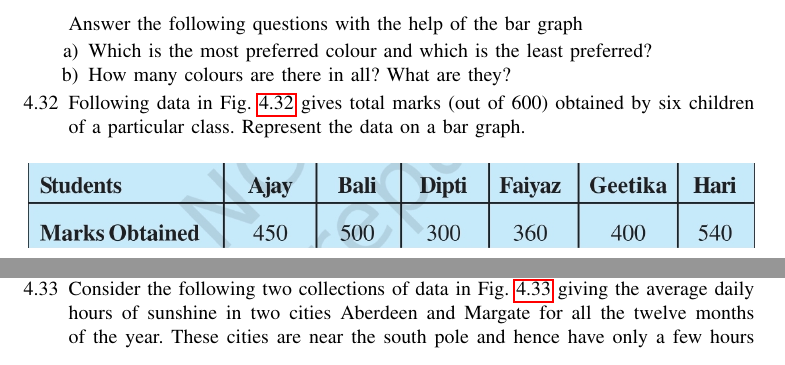
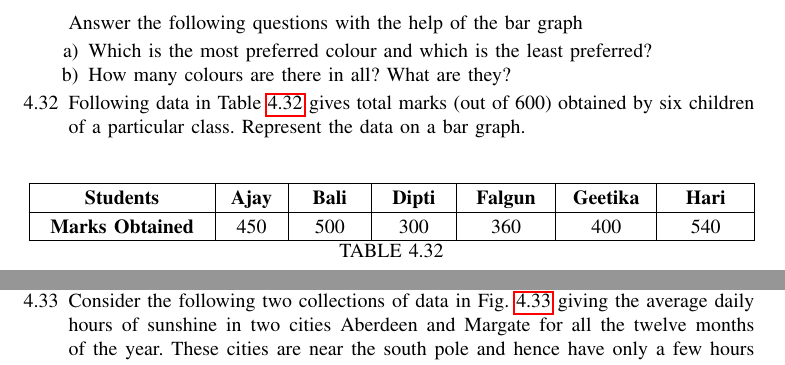
Before and after one commit to gadepall/cprog, a LaTeX paper (main.tex, which reads ncert/data.tex): two parts of pages 44 and 45 of 51, joined at a grey line, cut so that both start at the same text. Compiled offline with pdfLaTeX.

Commit message:
marks table updated

```diff
--- a/ncert/data.tex
+++ b/ncert/data.tex
@@ -184,14 +184,14 @@ Answer the following questions with the help of the bar graph
 	\item How many colours are there in all? What are they?
 	\end{enumerate}
 \item Following data
-  in \figref{fig:bar1}
+  in \tabref{tab:marks}
 	gives total marks (out of 600) obtained by six children of a particular class. Represent the data on a bar graph.
-	\begin{figure}[H]
+	\begin{table}[H]
   \centering
-  \includegraphics[width=\columnwidth]{figs/bar1.jpg}
+  \input{tables/marks.tex}
   \caption{}
-  \label{fig:bar1}
-\end{figure}
+  \label{tab:marks}
+\end{table}
 \item Consider the following two collections of data
 in
 \figref{fig:bar2}
```
Also changed, not shown: tables/marks.tex (added, +246 -0 lines), main.pdf, 3 other files.
